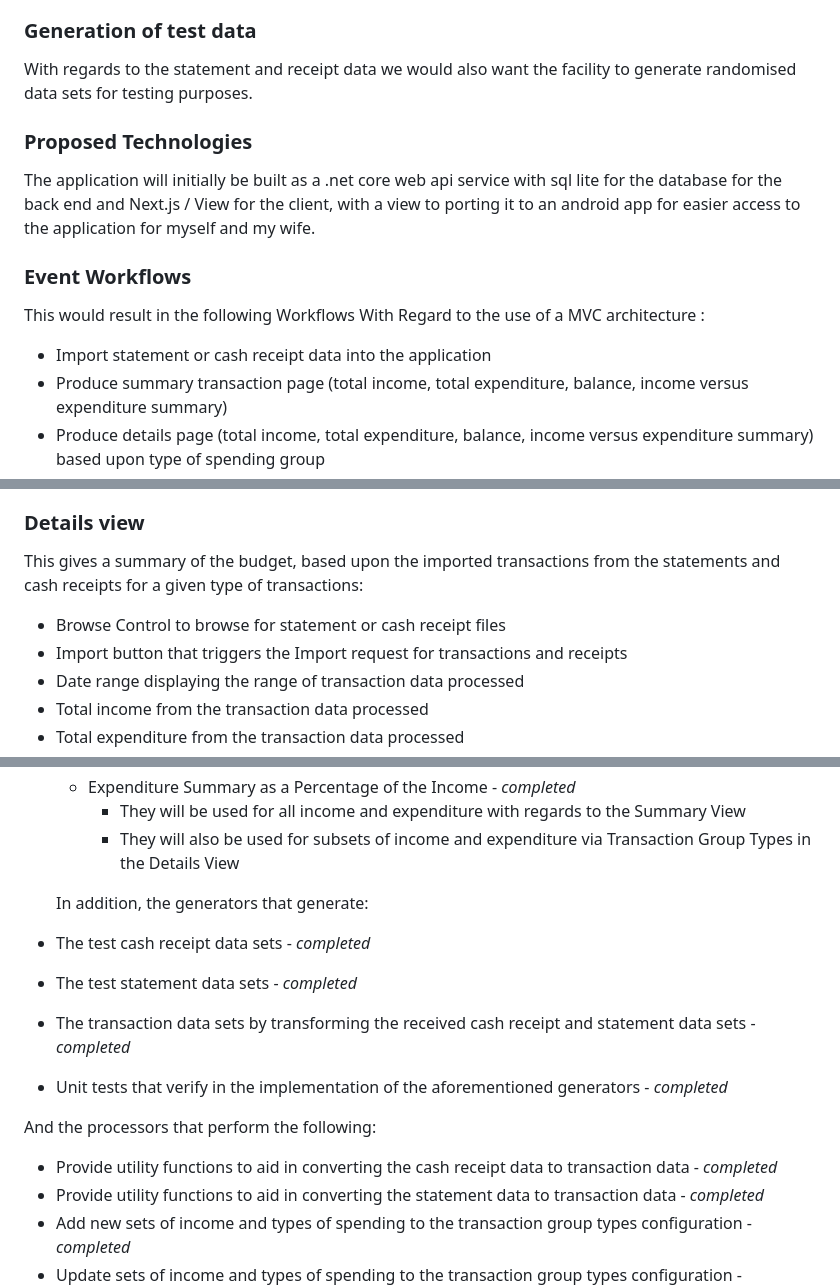
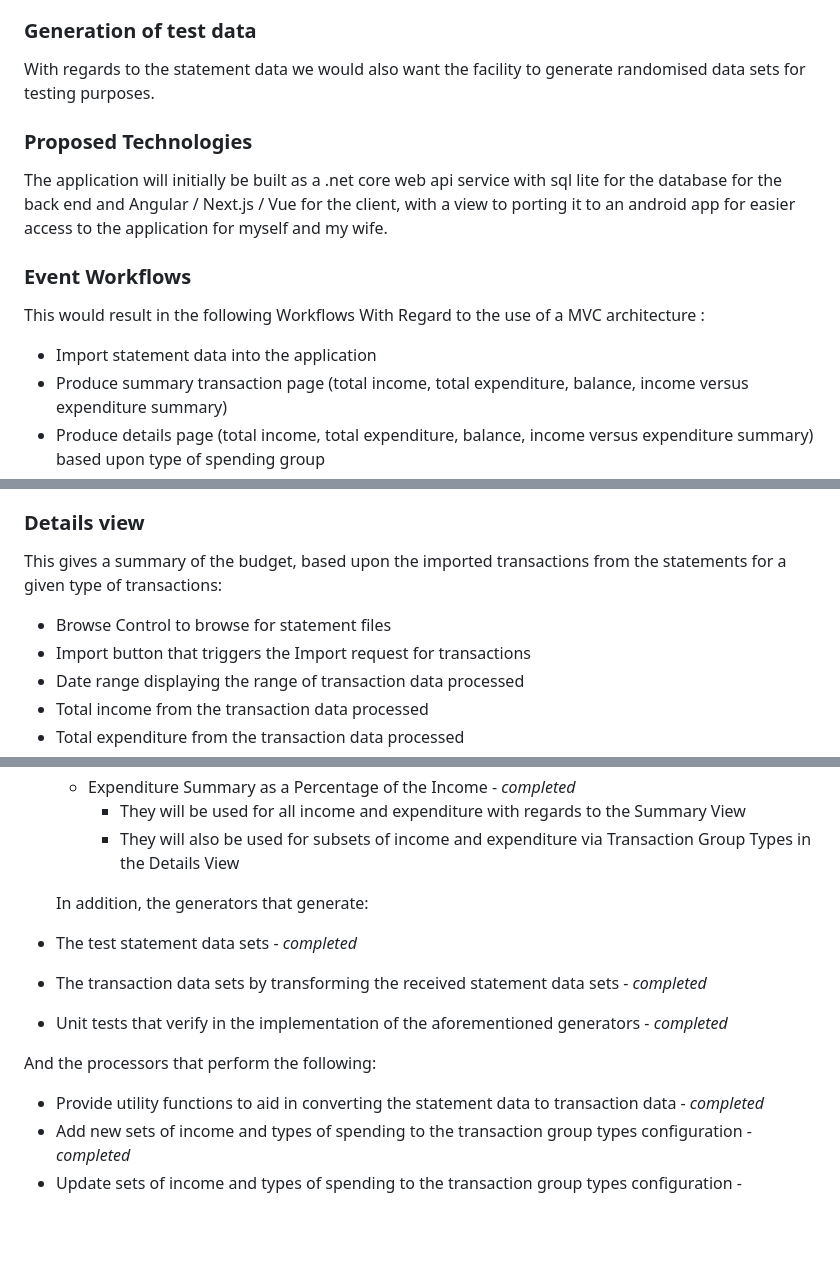
Before and after one commit to ambroseadamson/BudgetApp, a Markdown page: Budget-Reporter-Project.md, 3 parts joined by grey strips. GitHub-like rendering; blank space fills up the shorter version.

Commit message:
removed references to cash receipts since it's no longer necessary.

```diff
--- a/Budget-Reporter-Project.md
+++ b/Budget-Reporter-Project.md
@@ -89,11 +89,11 @@ This would then change the process to the following:
 
 ### Generation of test data
 
-With regards to the statement and receipt data we would also want the facility to generate randomised data sets for testing purposes.
+With regards to the statement data we would also want the facility to generate randomised data sets for testing purposes.
 
 ### Proposed Technologies
 
-The  application will initially be built as a .net core web api service with sql lite for the database for the back end and Next.js / View for the client, with a view to porting it to an android app for easier access to the application for myself and my wife.
+The  application will initially be built as a .net core web api service with sql lite for the database for the back end and Angular / Next.js / Vue for the client, with a view to porting it to an android app for easier access to the application for myself and my wife.
 
 ###
 
@@ -101,7 +101,7 @@ The  application will initially be built as a .net core web api service with sql
 
 This would result in the following Workflows With Regard to the use of a MVC architecture :
 
-* Import statement or cash receipt data into the application
+* Import statement data into the application
 * Produce summary transaction page (total income, total expenditure, balance, income versus expenditure summary)
 * Produce details  page (total income, total expenditure, balance, income versus expenditure summary) based upon type of spending group
 * Import ,update and  export configuration of types of income and expenditure
@@ -121,10 +121,10 @@ The application will consist of four views:
 
 ### Details view
 
-This gives a summary of the budget, based upon the imported transactions from the statements and cash receipts for a given type of transactions:
+This gives a summary of the budget, based upon the imported transactions from the statements for a given type of transactions:
 
-* Browse Control to browse for statement or cash receipt files
-* Import button that triggers the Import request for transactions and receipts
+* Browse Control to browse for statement files
+* Import button that triggers the Import request for transactions
 * Date range displaying the range of transaction data processed
 * Total income from the transaction data processed
 * Total expenditure from the transaction data processed
@@ -167,14 +167,12 @@ This gives a tool to configure the different types  of transactions used in deta
 
   In addition, the generators that generate:
 
-* The test cash receipt data sets \- *completed*
 * The test statement data sets \- *completed*
-* The transaction data sets by transforming the received cash receipt and statement data sets \- *completed*
+* The transaction data sets by transforming the received statement data sets \- *completed*
 * Unit tests that verify in the implementation of the aforementioned generators \- *completed*
 
 And the processors that perform the following:
 
-* Provide utility functions to aid in converting the cash receipt data to transaction data \- *completed*
 * Provide utility functions to aid in converting the statement data to transaction data \- *completed*
 * Add new sets of income and types of spending to the transaction group types configuration \- *completed*
 * Update sets of income and types of spending to the transaction group types configuration \- *completed*
```
Also changed, not shown: other parts of Budget-Reporter-Project.md (+1 -1 lines).
